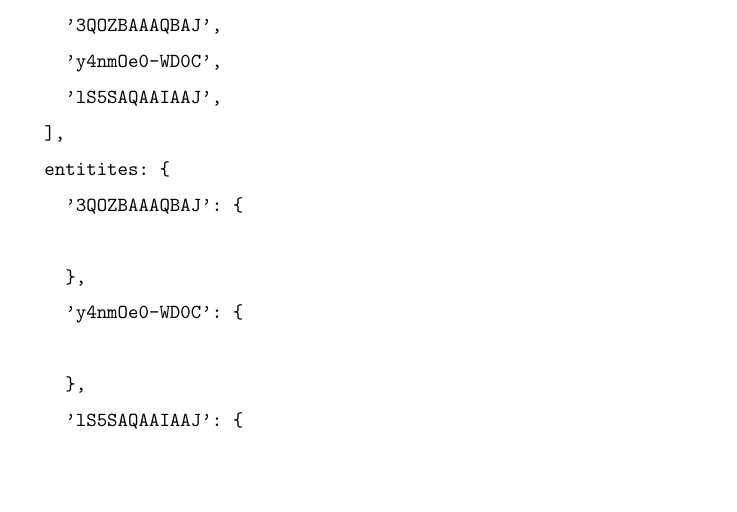
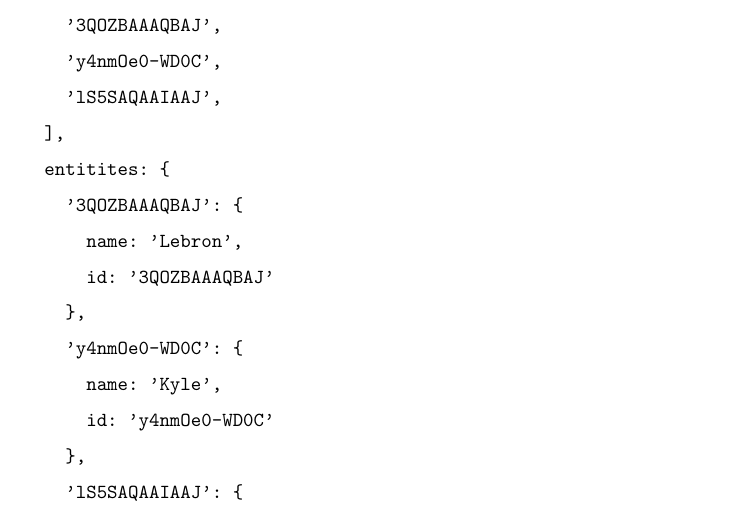
Before and after one commit to razroo/angular-content, a LaTeX document (main.tex, which reads ngrx/ngrx-entity/ngrx-entity.tex): part of page 153 of 155, cut so that both start at the same text, the shorter picture padded with empty space. Compiled offline with pdfLaTeX.

Commit message:
Add sample data to the ngrx/entity tex file.

```diff
--- a/ngrx/ngrx-entity/ngrx-entity.tex
+++ b/ngrx/ngrx-entity/ngrx-entity.tex
@@ -58,9 +58,11 @@ That being said, a sample ngrx/entity data structure will look like this:
   ],
   entitites: {
     '3QOZBAAAQBAJ': {
-
+      name: 'Lebron',
+      id: '3QOZBAAAQBAJ'
     },
     'y4nmOe0-WD0C': {
-
+      name: 'Kyle',
+      id: 'y4nmOe0-WD0C'
     },
     'lS5SAQAAIAAJ': {
```
Also changed, not shown: ngrx/ngrx-entity/ngrx-entity.tex (3 more changed lines).
